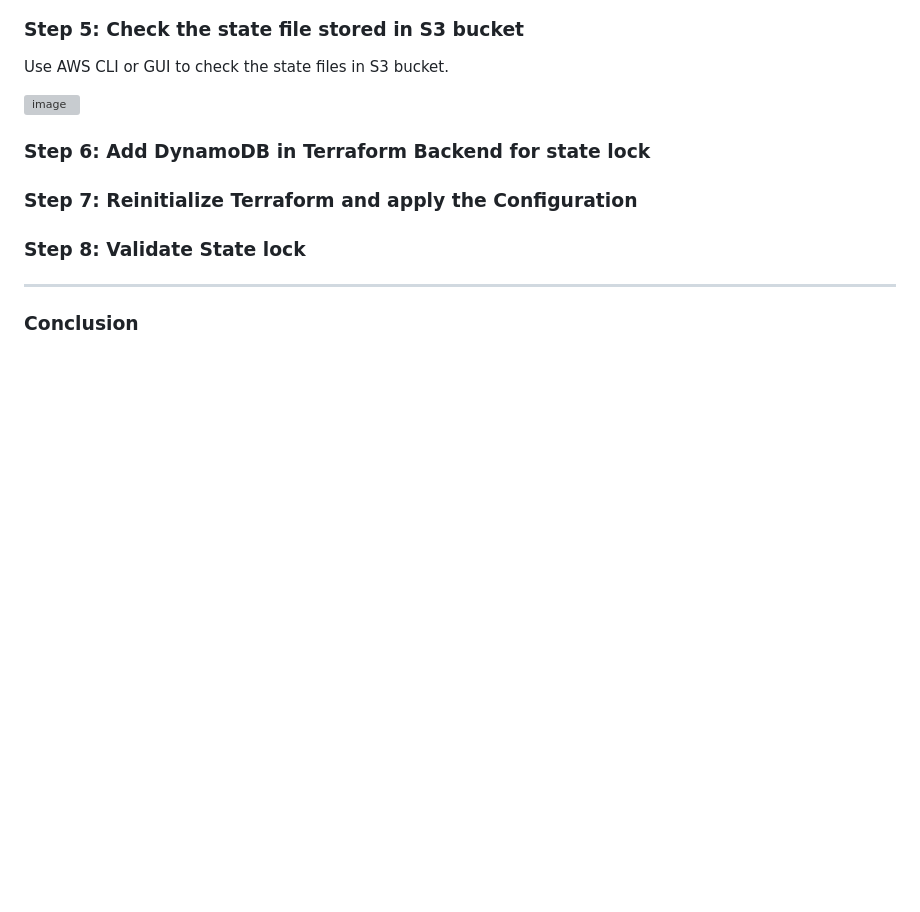
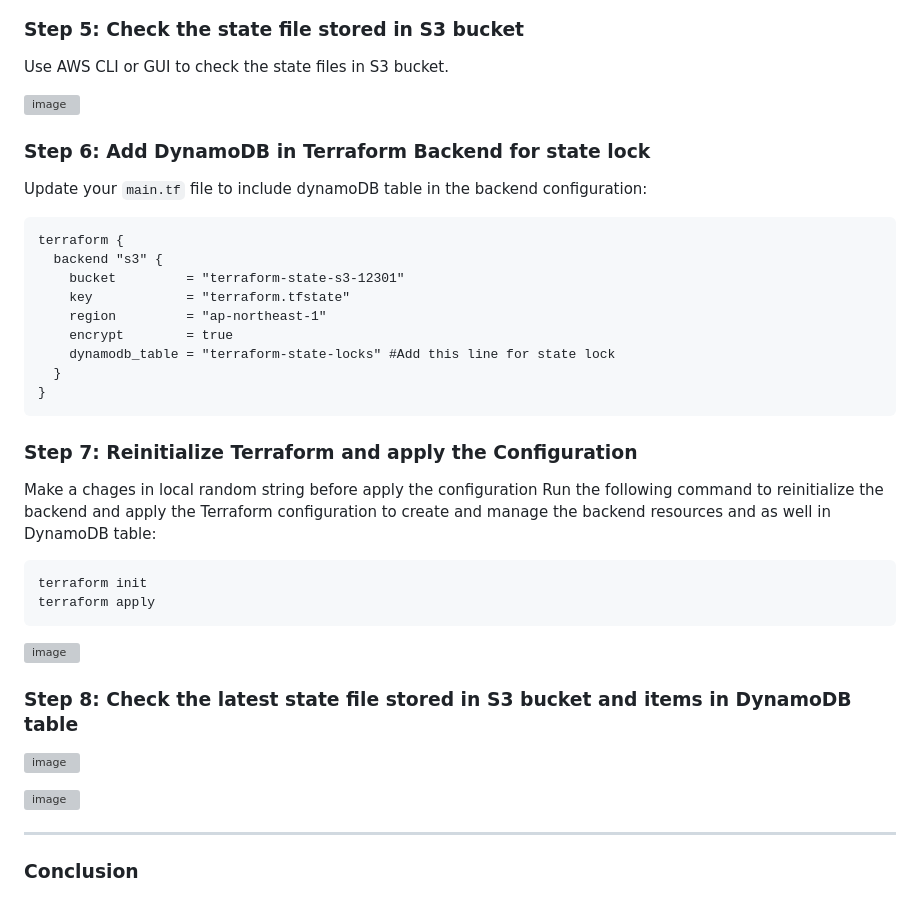
Before and after one commit to zawmh96/Terraform-Labs, a Markdown page: Lab 1/README.md, the part around the change. Drawn GitHub-style; blank space fills up the shorter version; grey boxes are pictures that could not be loaded.

````diff
--- a/Lab 1/README.md
+++ b/Lab 1/README.md
@@ -94,10 +94,37 @@ Use AWS CLI or GUI to check the state files in S3 bucket.
 
 
 ### Step 6: Add DynamoDB in Terraform Backend for state lock
+Update your `main.tf` file to include dynamoDB table in the backend configuration:
+```hcl
+terraform {
+  backend "s3" {
+    bucket         = "terraform-state-s3-12301"
+    key            = "terraform.tfstate"
+    region         = "ap-northeast-1"
+    encrypt        = true
+    dynamodb_table = "terraform-state-locks" #Add this line for state lock
+  }
+}
+```
 
 ### Step 7: Reinitialize Terraform and apply the Configuration
+Make a chages in local random string before apply the configuration
+Run the following command to reinitialize the backend and apply the Terraform configuration to create and manage the backend resources and as well in DynamoDB table:
 
-### Step 8: Validate State lock
+```
+terraform init
+terraform apply
+```
+
+![image](https://github.com/user-attachments/assets/f74a60fe-d95b-4261-9340-49b4867087c0)
+
+
+### Step 8: Check the latest state file stored in S3 bucket and items in DynamoDB table
+
+![image](https://github.com/user-attachments/assets/14401408-6940-4622-8ced-491b1468b7cc)
+
+
+![image](https://github.com/user-attachments/assets/d9208737-1a20-4c46-8846-3fc7fa936c52)
 
 ---
 ### Conclusion
````
